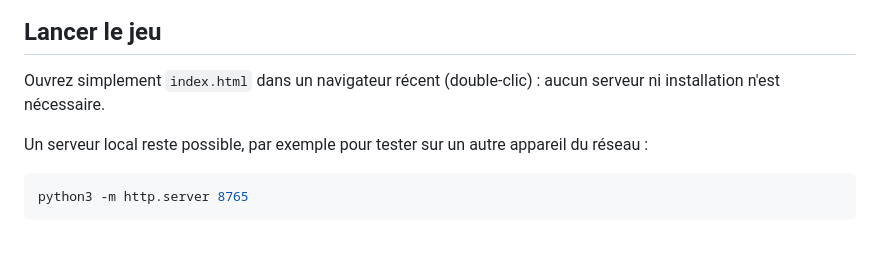
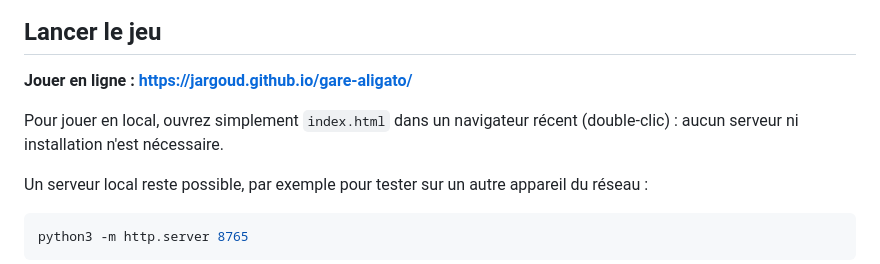
Before and after one commit to jargoud/gare-aligato, a Markdown page: README.md, the part around the change. GitHub-like rendering; blank space fills up the shorter version.

Commit message:
docs: add online play link to readme

```diff
--- a/README.md
+++ b/README.md
@@ -9,7 +9,9 @@ mécanique. Il propose un style graphique moderne, plus détaillé et animé, à
 
 ## Lancer le jeu
 
-Ouvrez simplement `index.html` dans un navigateur récent (double-clic) : aucun serveur ni installation n'est nécessaire.
+**Jouer en ligne : https://jargoud.github.io/gare-aligato/**
+
+Pour jouer en local, ouvrez simplement `index.html` dans un navigateur récent (double-clic) : aucun serveur ni installation n'est nécessaire.
 
 Un serveur local reste possible, par exemple pour tester sur un autre appareil du réseau :
 
```
